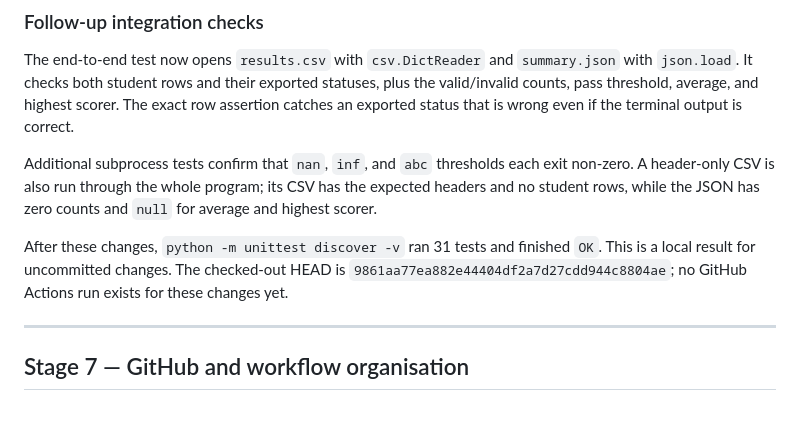
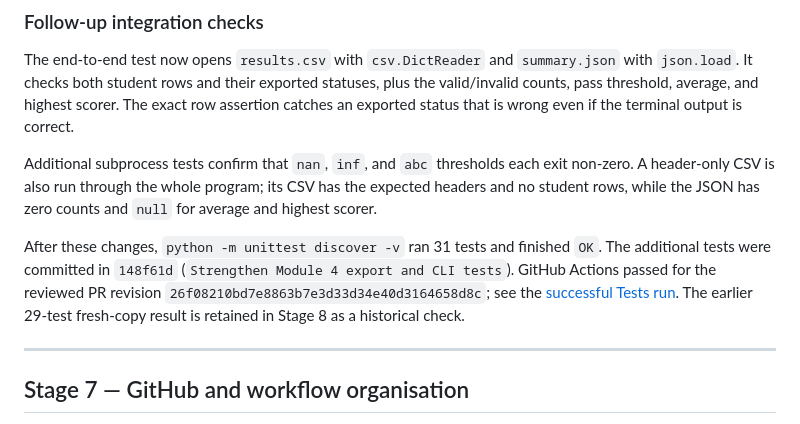
Before and after one commit to anadishh786-design/git-init-students-marks-analyser, a Markdown page: learning-notes.md, the part around the change. Rendered like a GitHub page.

Commit message:
Update learning notes with CI verification

```diff
--- a/learning-notes.md
+++ b/learning-notes.md
@@ -200,7 +200,7 @@ The end-to-end test now opens `results.csv` with `csv.DictReader` and `summary.j
 
 Additional subprocess tests confirm that `nan`, `inf`, and `abc` thresholds each exit non-zero. A header-only CSV is also run through the whole program; its CSV has the expected headers and no student rows, while the JSON has zero counts and `null` for average and highest scorer.
 
-After these changes, `python -m unittest discover -v` ran 31 tests and finished `OK`. This is a local result for uncommitted changes. The checked-out HEAD is `9861aa77ea882e44404df2a7d27cdd944c8804ae`; no GitHub Actions run exists for these changes yet.
+After these changes, `python -m unittest discover -v` ran 31 tests and finished `OK`. The additional tests were committed in `148f61d` (`Strengthen Module 4 export and CLI tests`). GitHub Actions passed for the reviewed PR revision `26f08210bd7e8863b7e3d33d34e40d3164658d8c`; see the [successful Tests run](https://github.com/anadishh786-design/git-init-students-marks-analyser/actions/runs/38059223547). The earlier 29-test fresh-copy result is retained in Stage 8 as a historical check.
 
 ---
 
```
